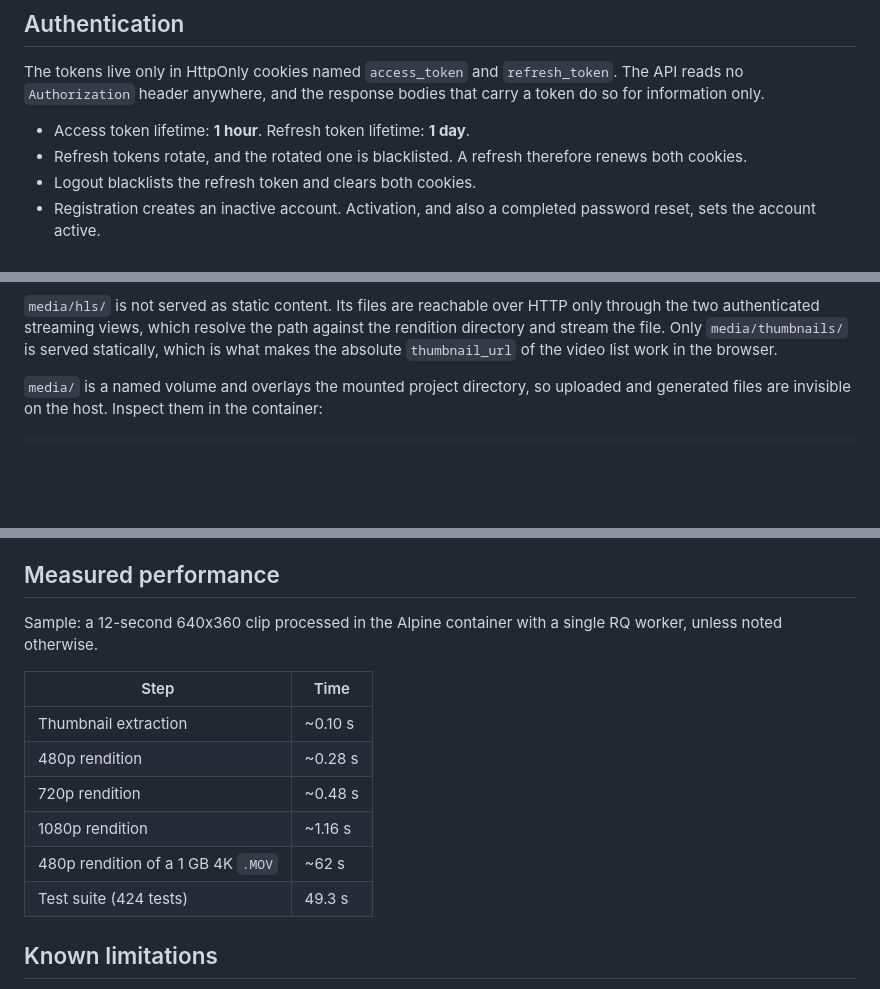
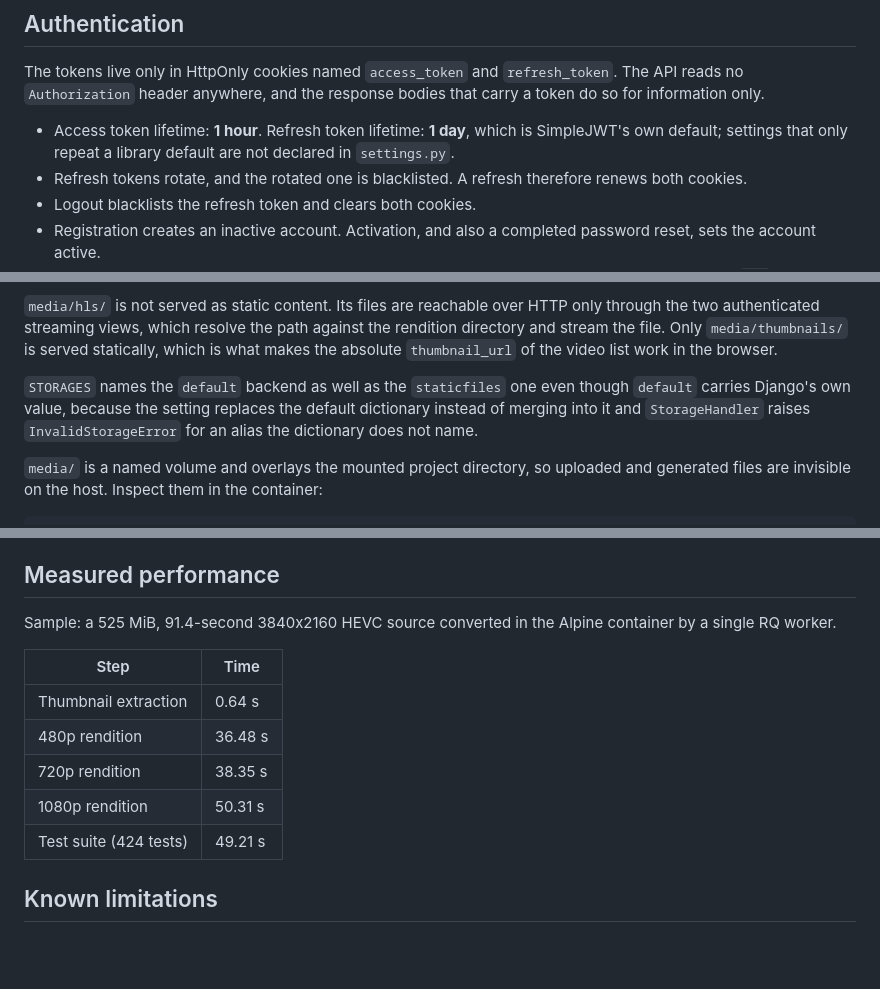
Before and after one commit to yannick-oe/Videoflix-Backend, a Markdown page: README.md, 3 parts joined by grey strips. Rendered like a GitHub page; blank space fills up the shorter version.

Commit message:
docs: state the measured times and defaults

```diff
--- a/README.md
+++ b/README.md
@@ -165,7 +165,9 @@ The tokens live only in HttpOnly cookies named `access_token` and
 `refresh_token`. The API reads no `Authorization` header anywhere, and the
 response bodies that carry a token do so for information only.
 
-- Access token lifetime: **1 hour**. Refresh token lifetime: **1 day**.
+- Access token lifetime: **1 hour**. Refresh token lifetime: **1 day**, which
+  is SimpleJWT's own default; settings that only repeat a library default are
+  not declared in `settings.py`.
 - Refresh tokens rotate, and the rotated one is blacklisted. A refresh
   therefore renews both cookies.
 - Logout blacklists the refresh token and clears both cookies.
@@ -207,6 +209,11 @@ HTTP only through the two authenticated streaming views, which resolve the
 path against the rendition directory and stream the file. Only
 `media/thumbnails/` is served statically, which is what makes the absolute
 `thumbnail_url` of the video list work in the browser.
+
+`STORAGES` names the `default` backend as well as the `staticfiles` one even
+though `default` carries Django's own value, because the setting replaces the
+default dictionary instead of merging into it and `StorageHandler` raises
+`InvalidStorageError` for an alias the dictionary does not name.
 
 `media/` is a named volume and overlays the mounted project directory, so
 uploaded and generated files are invisible on the host. Inspect them in the
@@ -299,17 +306,16 @@ enforced at **100 %** by `fail_under = 100` in `pyproject.toml`.
 
 ## Measured performance
 
-Sample: a 12-second 640x360 clip processed in the Alpine container with a
-single RQ worker, unless noted otherwise.
+Sample: a 525 MiB, 91.4-second 3840x2160 HEVC source converted in the Alpine
+container by a single RQ worker.
 
 | Step | Time |
 |---|---|
-| Thumbnail extraction | ~0.10 s |
-| 480p rendition | ~0.28 s |
-| 720p rendition | ~0.48 s |
-| 1080p rendition | ~1.16 s |
-| 480p rendition of a 1 GB 4K `.MOV` | ~62 s |
-| Test suite (424 tests) | 49.3 s |
+| Thumbnail extraction | 0.64 s |
+| 480p rendition | 36.48 s |
+| 720p rendition | 38.35 s |
+| 1080p rendition | 50.31 s |
+| Test suite (424 tests) | 49.21 s |
 
 ## Known limitations
 
```
